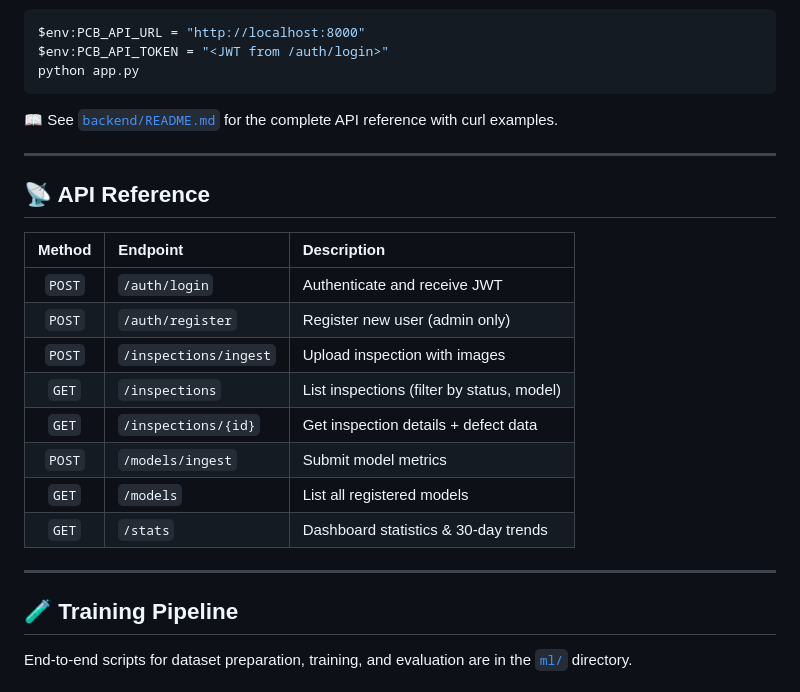
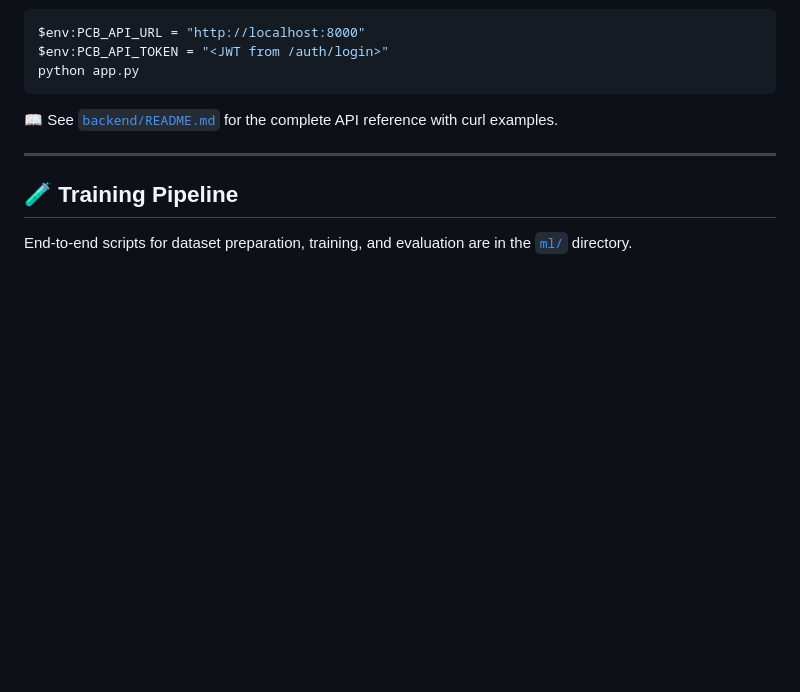
Before and after one commit to usmanworld0/PCB-Fault-Detection-System, a Markdown page: README.md, the part around one of its changes. Rendered like a GitHub page; blank space fills up the shorter version.

```diff
--- a/README.md
+++ b/README.md
@@ -227,21 +227,6 @@ python app.py
 
 ---
 
-## 📡 API Reference
-
-| Method | Endpoint | Description |
-|:------:|:---------|:------------|
-| `POST` | `/auth/login` | Authenticate and receive JWT |
-| `POST` | `/auth/register` | Register new user (admin only) |
-| `POST` | `/inspections/ingest` | Upload inspection with images |
-| `GET` | `/inspections` | List inspections (filter by status, model) |
-| `GET` | `/inspections/{id}` | Get inspection details + defect data |
-| `POST` | `/models/ingest` | Submit model metrics |
-| `GET` | `/models` | List all registered models |
-| `GET` | `/stats` | Dashboard statistics & 30-day trends |
-
----
-
 ## 🧪 Training Pipeline
 
 End-to-end scripts for dataset preparation, training, and evaluation are in the [`ml/`](ml/) directory.
```
Also changed, not shown: other parts of README.md (+0 -48 lines).
